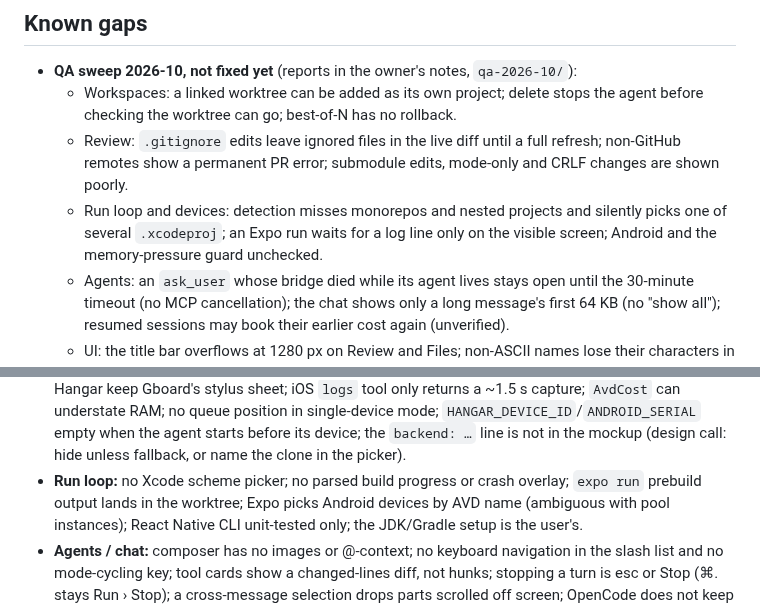
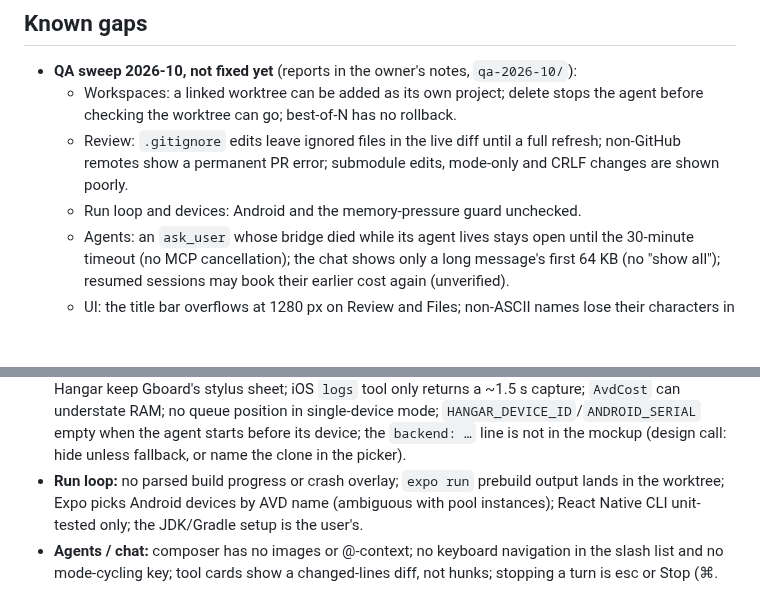
Before and after one commit to KVNLS/Hangar, a Markdown page: PLAN.md, 2 parts joined by grey strips. GitHub-like rendering; blank space fills up the shorter version.

```diff
--- a/PLAN.md
+++ b/PLAN.md
@@ -131,9 +131,7 @@ Unit-tested or protocol-checked only. Each needs one pass through the dev hooks
     checking the worktree can go; best-of-N has no rollback.
   - Review: `.gitignore` edits leave ignored files in the live diff until a full refresh; non-GitHub
     remotes show a permanent PR error; submodule edits, mode-only and CRLF changes are shown poorly.
-  - Run loop and devices: detection misses monorepos and nested projects and silently picks one of several
-    `.xcodeproj`; an Expo run waits for a log line only on the visible screen; Android and the
-    memory-pressure guard unchecked.
+  - Run loop and devices: Android and the memory-pressure guard unchecked.
   - Agents: an `ask_user` whose bridge died while its agent lives stays open until the 30-minute timeout
     (no MCP cancellation); the chat shows only a long message's first 64 KB (no "show all"); resumed
     sessions may book their earlier cost again (unverified).
@@ -149,7 +147,7 @@ Unit-tested or protocol-checked only. Each needs one pass through the dev hooks
   single-device mode; `HANGAR_DEVICE_ID`/`ANDROID_SERIAL` empty when the agent starts before its device;
   the `backend: …` line is not in the mockup (design call: hide unless fallback, or name the clone in the
   picker).
-- **Run loop:** no Xcode scheme picker; no parsed build progress or crash overlay; `expo run` prebuild
+- **Run loop:** no parsed build progress or crash overlay; `expo run` prebuild
   output lands in the worktree; Expo picks Android devices by AVD name (ambiguous with pool instances);
   React Native CLI unit-tested only; the JDK/Gradle setup is the user's.
 - **Agents / chat:** composer has no images or @-context; no keyboard navigation in the slash list and no
```
Also changed, not shown: docs/HISTORY.md (+10 -0 lines).
